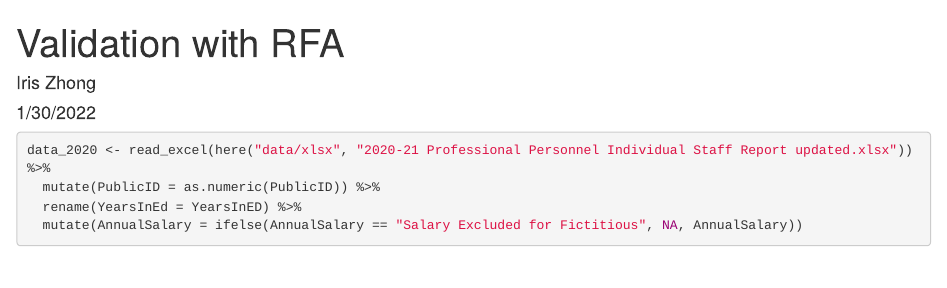
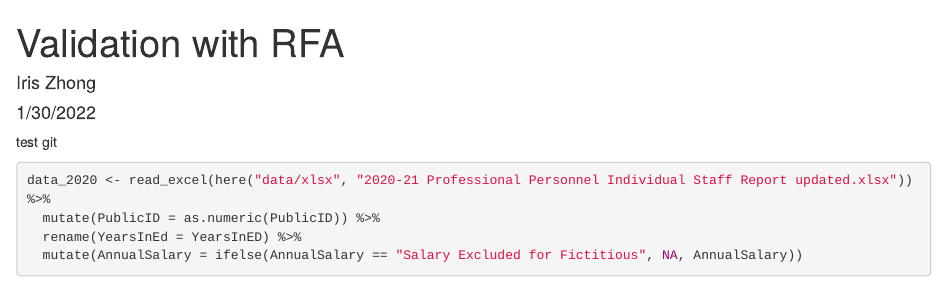
Before and after one commit to Shengqi-Iris-Zhong/covid_teacher_attrition, an R Markdown document (analysis/data_validation.rmd): the page in a window 1100 px wide, from its top. Rendered offline with R 4.5, knitr and Pandoc, with nearby package versions; some code elsewhere in the file could not run offline.

Commit message:
test mac git

````diff
--- a/analysis/data_validation.rmd
+++ b/analysis/data_validation.rmd
@@ -15,6 +15,7 @@ library(readxl)
 library(tidyverse)
 ```
 
+test git
 
 ```{r import data}
 data_2020 <- read_excel(here("data/xlsx", "2020-21 Professional Personnel Individual Staff Report updated.xlsx")) %>%
````
